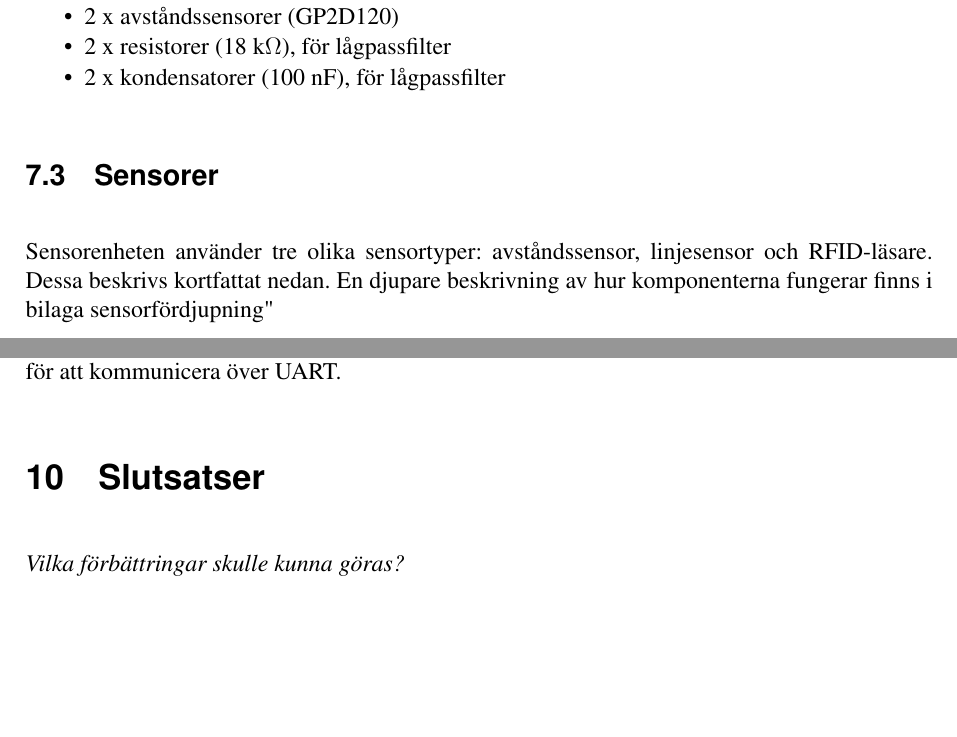
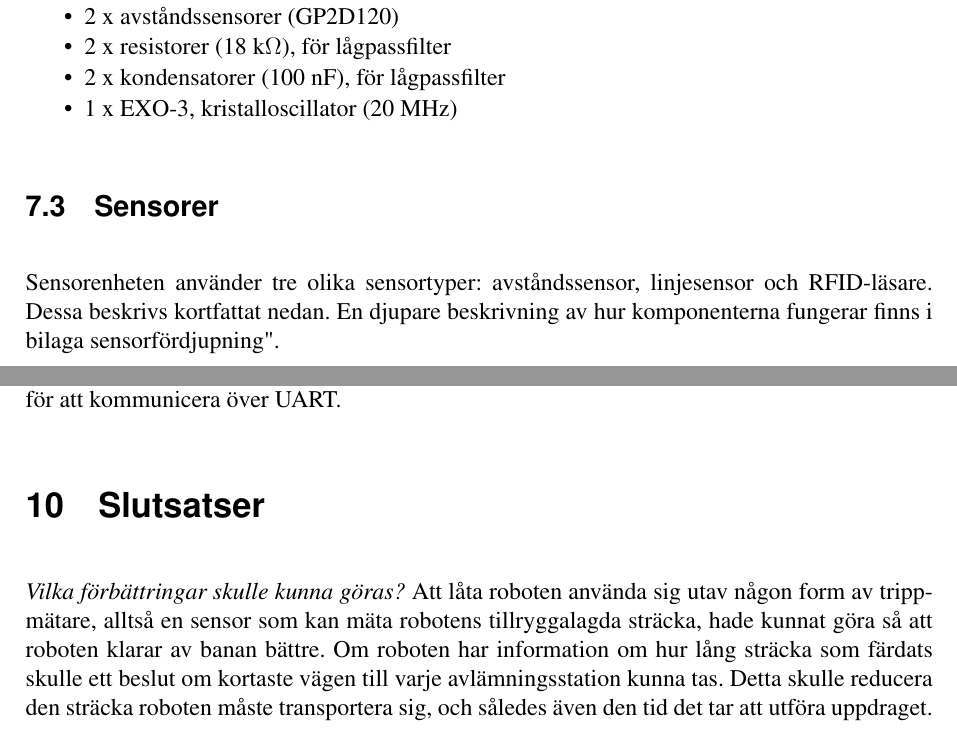
Before and after one commit to TSEA56-2014-Grupp-1/Dokumentation, a LaTeX document (Tek-Dok/Teknisk-Dokumentation-Grupp-1.tex, which reads Tek-Dok/sensor.tex): two parts of pages 14 and 25 of 27, joined at a grey line, cut so that both start at the same text, the shorter picture padded with empty space. Compiled offline with pdfLaTeX.

Commit message:
started slutsatser, what to write tough? no idea...

```diff
--- a/Tek-Dok/Teknisk-Dokumentation-Grupp-1.tex
+++ b/Tek-Dok/Teknisk-Dokumentation-Grupp-1.tex
@@ -119,7 +119,7 @@ En linjesensor sitter längst fram på roboten, nära marken. En RFID-läsare si
 
 \section{Slutsatser}
 \emph{Vilka förbättringar skulle kunna göras?}
-
+Att låta roboten använda sig utav någon form av trippmätare, alltså en sensor som kan mäta robotens tillryggalagda sträcka, hade kunnat göra så att roboten klarar av banan bättre. Om roboten har information om hur lång sträcka som färdats skulle ett beslut om kortaste vägen till varje avlämningsstation kunna tas. Detta skulle reducera den sträcka roboten måste transportera sig, och således även den tid det tar att utföra uppdraget.
 \newpage
 \section*{Referenser}
 
--- a/Tek-Dok/sensor.tex
+++ b/Tek-Dok/sensor.tex
@@ -16,11 +16,12 @@ Vidare är roboten bestyckad med två stycken sidoskannrar på vardera sida om d
 \item 2 x avståndssensorer (GP2D120)
 \item 2 x resistorer (18~k\ohm), för lågpassfilter
 \item 2 x kondensatorer (100~nF), för lågpassfilter
+\item 1 x EXO-3, kristalloscillator (20 MHz)
 \end{packed_itemize}
 
 \subsection{Sensorer}
 Sensorenheten använder tre olika sensortyper: avståndssensor, linjesensor och RFID-läsare.
-Dessa beskrivs kortfattat nedan. En djupare beskrivning av hur komponenterna fungerar finns i bilaga "sensorfördjupning"
+Dessa beskrivs kortfattat nedan. En djupare beskrivning av hur komponenterna fungerar finns i bilaga "sensorfördjupning".
 
 \subsubsection{Avståndssensorer}
 Avståndssensorerna används till robotens sidoskannrar. De mäter avstånd genom att skicka ut infrarött ljus som sedan reflekteras tillbaka i en PSD, Position Sensitive Detector. Avståndssensorerna som används fungerar för avstånd mellan \mbox{$4-30$ cm}. Eftersom de först mäter ett digitalt värde och sedan skickar ut en analog spänning uppstår brus på utsignalen. Detta brus är relativt högfrekvent varför det filtreras bort med hjälp av ett lågpassfilter innan signalen når processorn. Se kopplingsschema, figur \ref{fig:senskoppling}.
```
